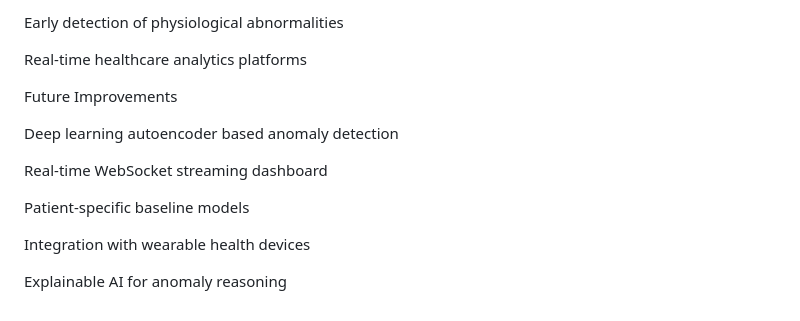
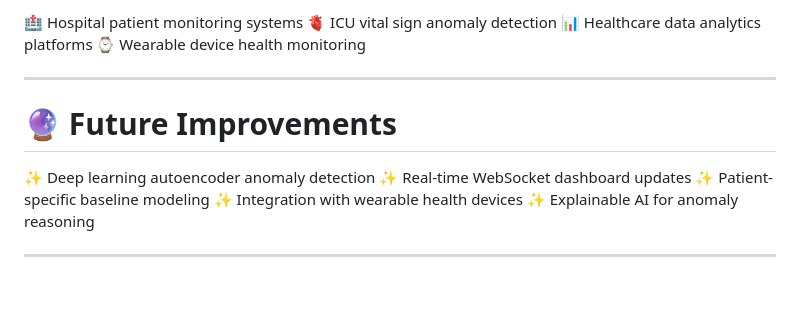
Before and after one commit to prachis05/AI-Based-Anomaly-Detection-Platform, a Markdown page: README.md, the part around one of its changes. GitHub-like rendering.

```diff
--- a/README.md
+++ b/README.md
@@ -224,16 +269,17 @@ ICU vital sign anomaly detection
 
-Early detection of physiological abnormalities
+🏥 Hospital patient monitoring systems
+🫀 ICU vital sign anomaly detection
+📊 Healthcare data analytics platforms
+⌚ Wearable device health monitoring
 
-Real-time healthcare analytics platforms
+---
 
-Future Improvements
+# 🔮 Future Improvements
 
-Deep learning autoencoder based anomaly detection
+✨ Deep learning autoencoder anomaly detection
+✨ Real-time WebSocket dashboard updates
+✨ Patient-specific baseline modeling
+✨ Integration with wearable health devices
+✨ Explainable AI for anomaly reasoning
 
-Real-time WebSocket streaming dashboard
-
-Patient-specific baseline models
-
-Integration with wearable health devices
-
-Explainable AI for anomaly reasoning
+---
```
Also changed, not shown: other parts of README.md (+181 -136 lines).
